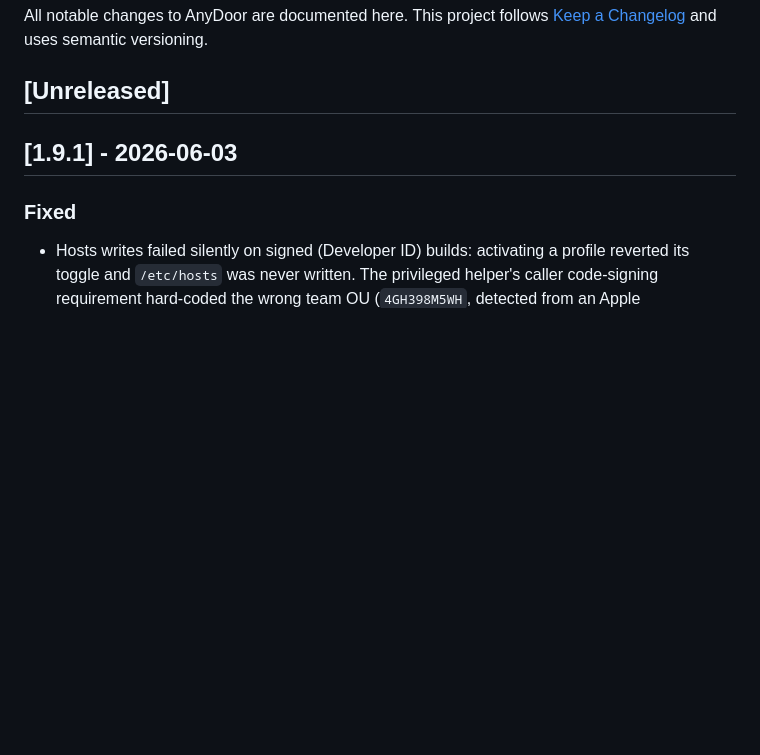
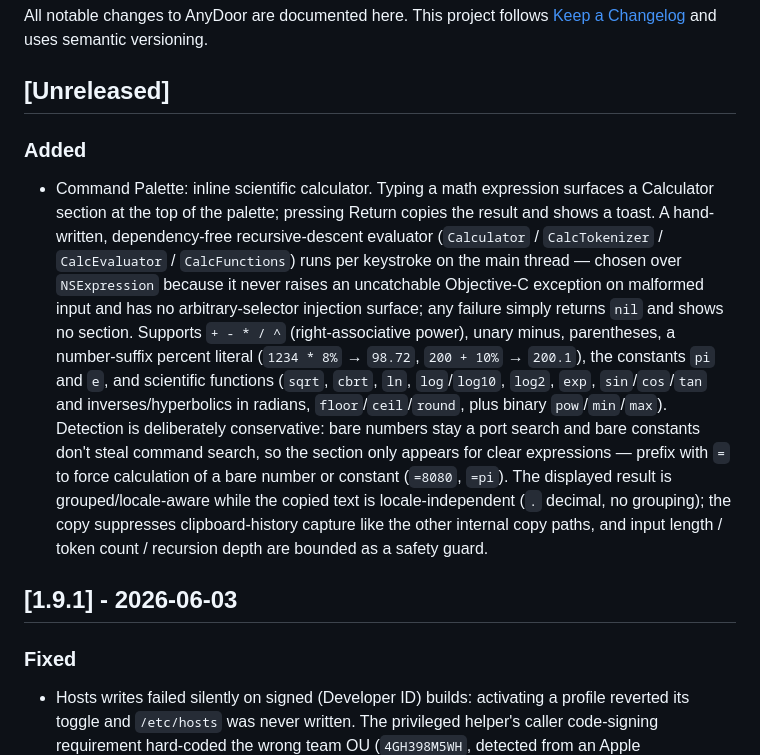
Before and after one commit to ZingerLittleBee/AnyDoor, a Markdown page: CHANGELOG.md, the part around the change. GitHub-like rendering; blank space fills up the shorter version.

```diff
--- a/CHANGELOG.md
+++ b/CHANGELOG.md
@@ -5,6 +5,29 @@ All notable changes to AnyDoor are documented here. This project follows
 versioning.
 
 ## [Unreleased]
+
+### Added
+
+- Command Palette: inline scientific calculator. Typing a math expression
+  surfaces a Calculator section at the top of the palette; pressing Return
+  copies the result and shows a toast. A hand-written, dependency-free
+  recursive-descent evaluator (`Calculator` / `CalcTokenizer` / `CalcEvaluator`
+  / `CalcFunctions`) runs per keystroke on the main thread — chosen over
+  `NSExpression` because it never raises an uncatchable Objective-C exception
+  on malformed input and has no arbitrary-selector injection surface; any
+  failure simply returns `nil` and shows no section. Supports `+ - * / ^`
+  (right-associative power), unary minus, parentheses, a number-suffix percent
+  literal (`1234 * 8%` → `98.72`, `200 + 10%` → `200.1`), the constants `pi`
+  and `e`, and scientific functions (`sqrt`, `cbrt`, `ln`, `log`/`log10`,
+  `log2`, `exp`, `sin`/`cos`/`tan` and inverses/hyperbolics in radians,
+  `floor`/`ceil`/`round`, plus binary `pow`/`min`/`max`). Detection is
+  deliberately conservative: bare numbers stay a port search and bare constants
+  don't steal command search, so the section only appears for clear expressions
+  — prefix with `=` to force calculation of a bare number or constant (`=8080`,
+  `=pi`). The displayed result is grouped/locale-aware while the copied text is
+  locale-independent (`.` decimal, no grouping); the copy suppresses
+  clipboard-history capture like the other internal copy paths, and input
+  length / token count / recursion depth are bounded as a safety guard.
 
 ## [1.9.1] - 2026-06-03
 
```
Also changed, not shown: README.md (+10 -0 lines), README.zh-CN.md (+7 -0 lines).
